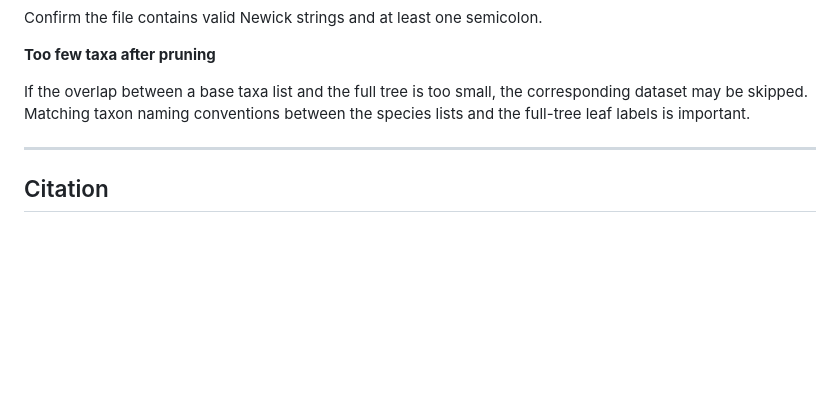
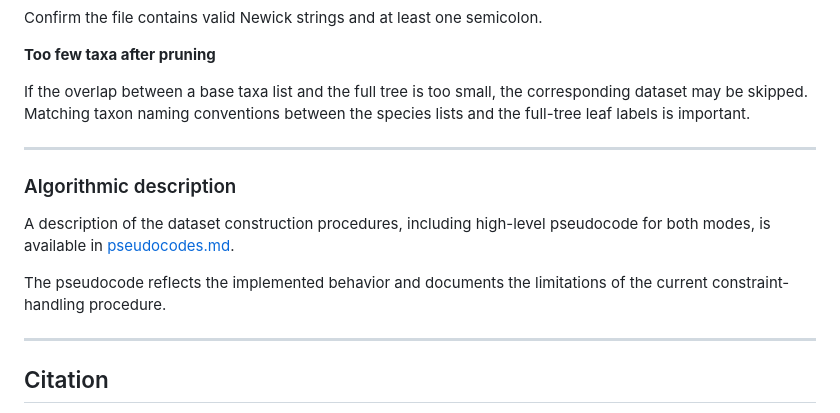
Before and after one commit to tahiri-lab/overlap-tree-data-pipeline, a Markdown page: README.md, the part around the change. GitHub-like rendering; blank space fills up the shorter version.

Commit message:
Update documentation

```diff
--- a/README.md
+++ b/README.md
@@ -641,6 +641,14 @@ If the overlap between a base taxa list and the full tree is too small, the corr
 
 ---
 
+### Algorithmic description
+
+A  description of the dataset construction procedures, including high-level pseudocode for both modes, is available in [pseudocodes.md](pseudocodes.md).
+
+The pseudocode reflects the implemented behavior and documents the limitations of the current constraint-handling procedure.
+
+---
+
 ## Citation
 
 If VertLife data are used, cite the relevant [VertLife paper(s)](https://vertlife.org/data/) and the corresponding group-level phylogeny sources.
```
